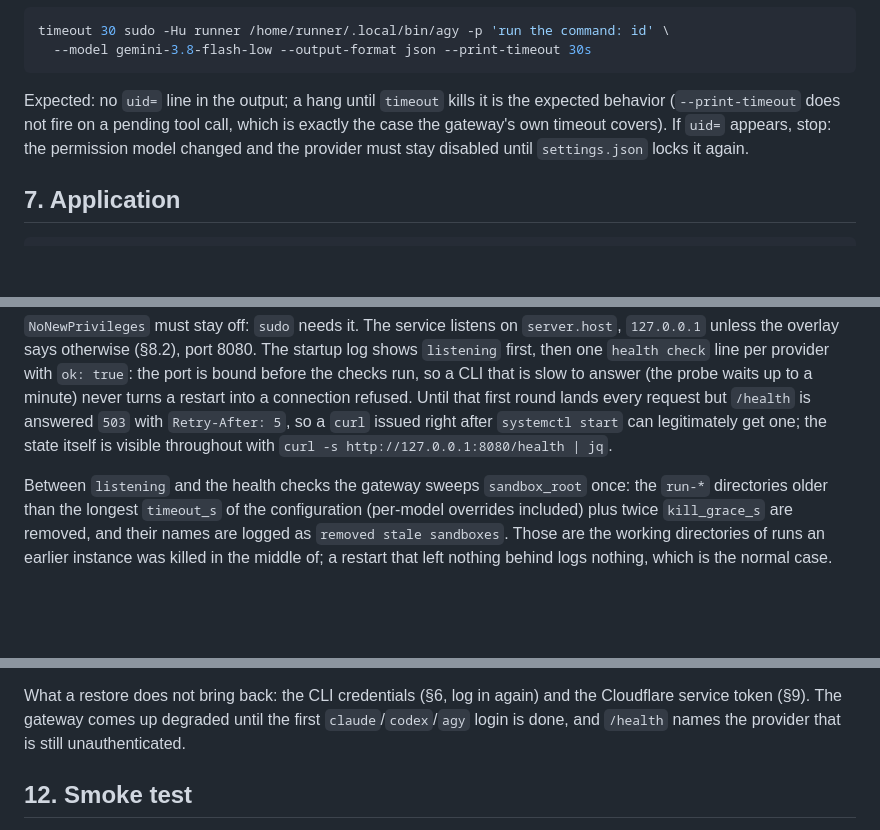
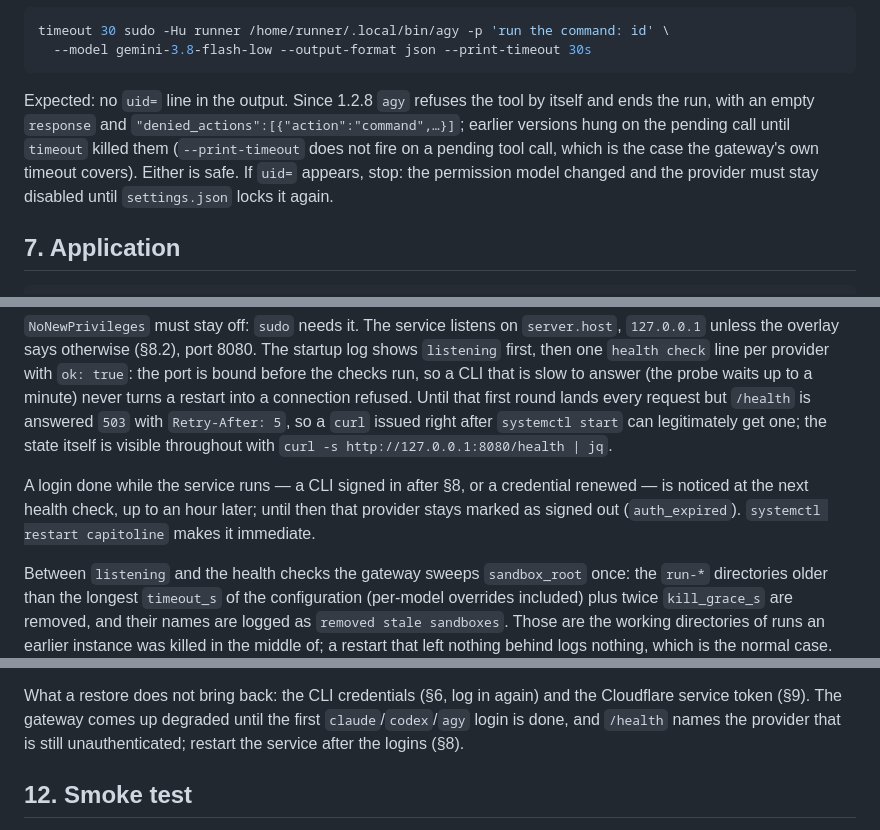
Before and after one commit to marco-fabbri/capitoline, a Markdown page: docs/deploy.md, 3 parts joined by grey strips. Rendered like a GitHub page; blank space fills up the shorter version.

Commit message:
Runbook: what the fresh-install test found after the logins
The Antigravity permission check expected a hang until `timeout`; since
1.2.8 agy refuses the tool by itself and ends the run with the action in
`denied_actions`. Both are safe, and the check is still that `uid=` never
appears. A login done while the service runs is noticed only at the next
hourly health check, so the runbook says to restart after one.

Everything else passed as written: the three logins and their checks, the
smoke test with an Antigravity and a Codex image, and a reboot after which
agy answered with no manual step.

Co-Authored-By: Claude Opus 5.5 <noreply@anthropic.com>

````diff
--- a/docs/deploy.md
+++ b/docs/deploy.md
@@ -323,11 +323,13 @@ timeout 30 sudo -Hu runner /home/runner/.local/bin/agy -p 'run the command: id'
   --model gemini-3.8-flash-low --output-format json --print-timeout 30s
 ```
 
-Expected: no `uid=` line in the output; a hang until `timeout` kills it is
-the expected behavior (`--print-timeout` does not fire on a pending tool
-call, which is exactly the case the gateway's own timeout covers). If
-`uid=` appears, stop: the permission model changed and the provider must
-stay disabled until `settings.json` locks it again.
+Expected: no `uid=` line in the output. Since 1.2.8 `agy` refuses the tool
+by itself and ends the run, with an empty `response` and
+`"denied_actions":[{"action":"command",…}]`; earlier versions hung on the
+pending call until `timeout` killed them (`--print-timeout` does not fire on
+a pending tool call, which is the case the gateway's own timeout covers).
+Either is safe. If `uid=` appears, stop: the permission model changed and the
+provider must stay disabled until `settings.json` locks it again.
 
 ## 7. Application
 
@@ -698,6 +700,11 @@ never turns a restart into a connection refused. Until that first round lands
 every request but `/health` is answered `503` with `Retry-After: 5`, so a
 `curl` issued right after `systemctl start` can legitimately get one; the state
 itself is visible throughout with `curl -s http://127.0.0.1:8080/health | jq`.
+
+A login done while the service runs — a CLI signed in after §8, or a
+credential renewed — is noticed at the next health check, up to an hour
+later; until then that provider stays marked as signed out
+(`auth_expired`). `systemctl restart capitoline` makes it immediate.
 
 Between `listening` and the health checks the gateway sweeps `sandbox_root`
 once: the `run-*` directories older than the longest `timeout_s` of the
@@ -1214,7 +1221,7 @@ keep private.
 What a restore does not bring back: the CLI credentials (§6, log in again) and
 the Cloudflare service token (§9). The gateway comes up degraded until the
 first `claude`/`codex`/`agy` login is done, and `/health` names the provider
-that is still unauthenticated.
+that is still unauthenticated; restart the service after the logins (§8).
 
 ## 12. Smoke test
 
````
